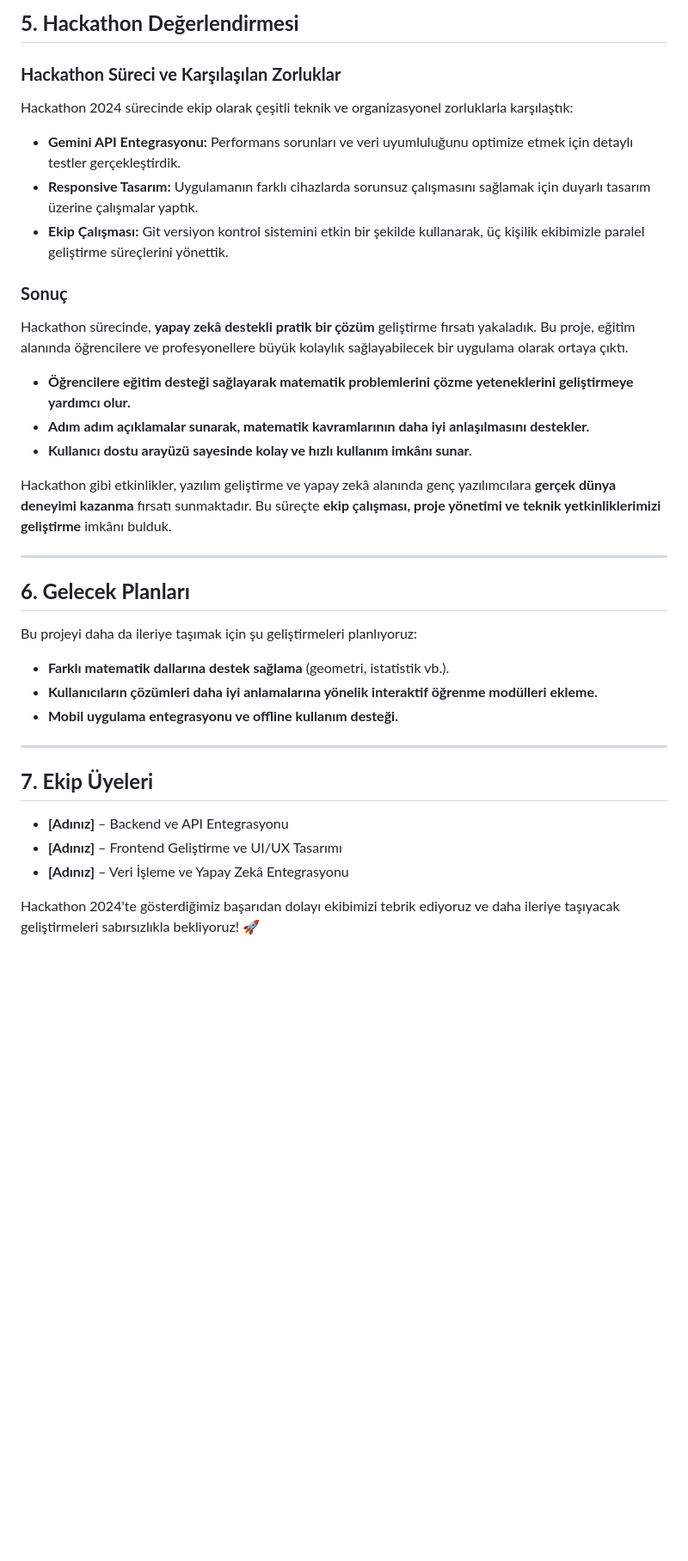
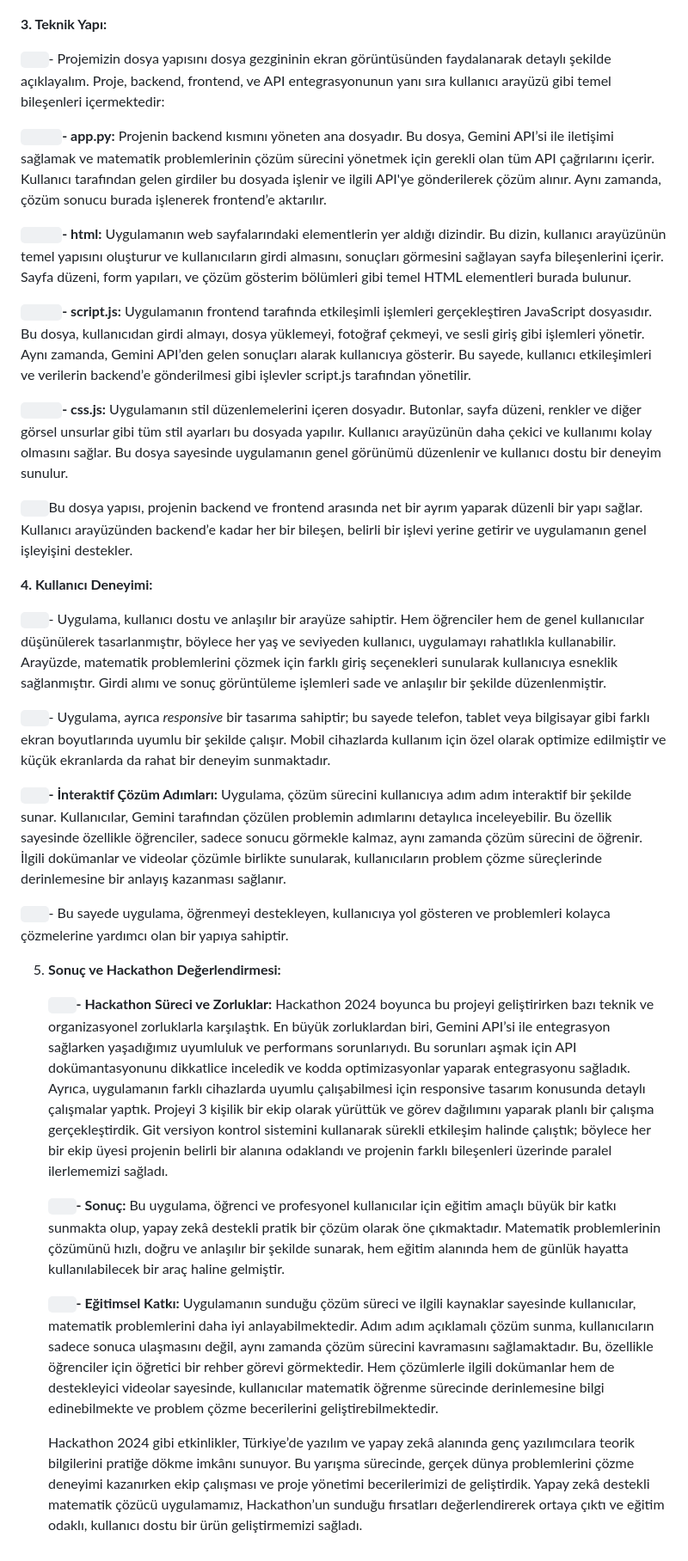
Before and after one commit to TarikKilic248/BTK_Hackathon-, a Markdown page: README.md, the part around the change printed below. Shown: that part at 86% size. Drawn GitHub-style; blank space fills up the shorter version.

```diff
--- a/README.md
+++ b/README.md
@@ -54,34 +35,37 @@ Uygulama, **kullanıcı dostu** bir arayüze sahiptir. Öğrencilerden profesyon
 
-## **5. Hackathon Değerlendirmesi**
 
-### **Hackathon Süreci ve Karşılaşılan Zorluklar**
-Hackathon 2024 sürecinde ekip olarak çeşitli teknik ve organizasyonel zorluklarla karşılaştık:
-- **Gemini API Entegrasyonu:** Performans sorunları ve veri uyumluluğunu optimize etmek için detaylı testler gerçekleştirdik.
-- **Responsive Tasarım:** Uygulamanın farklı cihazlarda sorunsuz çalışmasını sağlamak için duyarlı tasarım üzerine çalışmalar yaptık.
-- **Ekip Çalışması:** Git versiyon kontrol sistemini etkin bir şekilde kullanarak, üç kişilik ekibimizle paralel geliştirme süreçlerini yönettik.
+**3. Teknik Yapı:**
 
-### **Sonuç**
-Hackathon sürecinde, **yapay zekâ destekli pratik bir çözüm** geliştirme fırsatı yakaladık. Bu proje, eğitim alanında öğrencilere ve profesyonellere büyük kolaylık sağlayabilecek bir uygulama olarak ortaya çıktı.
+`   `- Projemizin dosya yapısını dosya gezgininin ekran görüntüsünden faydalanarak detaylı şekilde açıklayalım. Proje, backend, frontend, ve API entegrasyonunun yanı sıra kullanıcı arayüzü gibi temel bileşenleri içermektedir:
 
-- **Öğrencilere eğitim desteği sağlayarak matematik problemlerini çözme yeteneklerini geliştirmeye yardımcı olur.**
-- **Adım adım açıklamalar sunarak, matematik kavramlarının daha iyi anlaşılmasını destekler.**
-- **Kullanıcı dostu arayüzü sayesinde kolay ve hızlı kullanım imkânı sunar.**
+`     `**- app.py:** Projenin backend kısmını yöneten ana dosyadır. Bu dosya, Gemini API’si ile iletişimi sağlamak ve matematik problemlerinin çözüm sürecini yönetmek için gerekli olan tüm API çağrılarını içerir. Kullanıcı tarafından gelen girdiler bu dosyada işlenir ve ilgili API'ye gönderilerek çözüm alınır. Aynı zamanda, çözüm sonucu burada işlenerek frontend’e aktarılır.
 
-Hackathon gibi etkinlikler, yazılım geliştirme ve yapay zekâ alanında genç yazılımcılara **gerçek dünya deneyimi kazanma** fırsatı sunmaktadır. Bu süreçte **ekip çalışması, proje yönetimi ve teknik yetkinliklerimizi geliştirme** imkânı bulduk.
+`     `**- html:** Uygulamanın web sayfalarındaki elementlerin yer aldığı dizindir. Bu dizin, kullanıcı arayüzünün temel yapısını oluşturur ve kullanıcıların girdi almasını, sonuçları görmesini sağlayan sayfa bileşenlerini içerir. Sayfa düzeni, form yapıları, ve çözüm gösterim bölümleri gibi temel HTML elementleri burada bulunur.
 
----
+`     `**- script.js:** Uygulamanın frontend tarafında etkileşimli işlemleri gerçekleştiren JavaScript dosyasıdır. Bu dosya, kullanıcıdan girdi almayı, dosya yüklemeyi, fotoğraf çekmeyi, ve sesli giriş gibi işlemleri yönetir. Aynı zamanda, Gemini API’den gelen sonuçları alarak kullanıcıya gösterir. Bu sayede, kullanıcı etkileşimleri ve verilerin backend’e gönderilmesi gibi işlevler script.js tarafından yönetilir.
 
-## **6. Gelecek Planları**
-Bu projeyi daha da ileriye taşımak için şu geliştirmeleri planlıyoruz:
-- **Farklı matematik dallarına destek sağlama** (geometri, istatistik vb.).
-- **Kullanıcıların çözümleri daha iyi anlamalarına yönelik interaktif öğrenme modülleri ekleme.**
-- **Mobil uygulama entegrasyonu ve offline kullanım desteği.**
+`     `**- css.js:** Uygulamanın stil düzenlemelerini içeren dosyadır. Butonlar, sayfa düzeni, renkler ve diğer görsel unsurlar gibi tüm stil ayarları bu dosyada yapılır. Kullanıcı arayüzünün daha çekici ve kullanımı kolay olmasını sağlar. Bu dosya sayesinde uygulamanın genel görünümü düzenlenir ve kullanıcı dostu bir deneyim sunulur.
 
----
+`   `Bu dosya yapısı, projenin backend ve frontend arasında net bir ayrım yaparak düzenli bir yapı sağlar. Kullanıcı arayüzünden backend’e kadar her bir bileşen, belirli bir işlevi yerine getirir ve uygulamanın genel işleyişini destekler.
 
-## **7. Ekip Üyeleri**
-- **[Adınız]** – Backend ve API Entegrasyonu
-- **[Adınız]** – Frontend Geliştirme ve UI/UX Tasarımı
-- **[Adınız]** – Veri İşleme ve Yapay Zekâ Entegrasyonu
 
-Hackathon 2024'te gösterdiğimiz başarıdan dolayı ekibimizi tebrik ediyoruz ve daha ileriye taşıyacak geliştirmeleri sabırsızlıkla bekliyoruz! 🚀
+
+**4. Kullanıcı Deneyimi:**
+
+`   `- Uygulama, kullanıcı dostu ve anlaşılır bir arayüze sahiptir. Hem öğrenciler hem de genel kullanıcılar düşünülerek tasarlanmıştır, böylece her yaş ve seviyeden kullanıcı, uygulamayı rahatlıkla kullanabilir. Arayüzde, matematik problemlerini çözmek için farklı giriş seçenekleri sunularak kullanıcıya esneklik sağlanmıştır. Girdi alımı ve sonuç görüntüleme işlemleri sade ve anlaşılır bir şekilde düzenlenmiştir.
+
+`   `- Uygulama, ayrıca *responsive* bir tasarıma sahiptir; bu sayede telefon, tablet veya bilgisayar gibi farklı ekran boyutlarında uyumlu bir şekilde çalışır. Mobil cihazlarda kullanım için özel olarak optimize edilmiştir ve küçük ekranlarda da rahat bir deneyim sunmaktadır.
+
+`   `**- İnteraktif Çözüm Adımları:** Uygulama, çözüm sürecini kullanıcıya adım adım interaktif bir şekilde sunar. Kullanıcılar, Gemini tarafından çözülen problemin adımlarını detaylıca inceleyebilir. Bu özellik sayesinde özellikle öğrenciler, sadece sonucu görmekle kalmaz, aynı zamanda çözüm sürecini de öğrenir. İlgili dokümanlar ve videolar çözümle birlikte sunularak, kullanıcıların problem çözme süreçlerinde derinlemesine bir anlayış kazanması sağlanır.
+
+`   `- Bu sayede uygulama, öğrenmeyi destekleyen, kullanıcıya yol gösteren ve problemleri kolayca çözmelerine yardımcı olan bir yapıya sahiptir.
+
+5. **Sonuç ve Hackathon Değerlendirmesi:**
+
+   `   `**- Hackathon Süreci ve Zorluklar:** Hackathon 2024 boyunca bu projeyi geliştirirken bazı teknik ve organizasyonel zorluklarla karşılaştık. En büyük zorluklardan biri, Gemini API’si ile entegrasyon sağlarken yaşadığımız uyumluluk ve performans sorunlarıydı. Bu sorunları aşmak için API dokümantasyonunu dikkatlice inceledik ve kodda optimizasyonlar yaparak entegrasyonu sağladık. Ayrıca, uygulamanın farklı cihazlarda uyumlu çalışabilmesi için responsive tasarım konusunda detaylı çalışmalar yaptık. Projeyi 3 kişilik bir ekip olarak yürüttük ve görev dağılımını yaparak planlı bir çalışma gerçekleştirdik. Git versiyon kontrol sistemini kullanarak sürekli etkileşim halinde çalıştık; böylece her bir ekip üyesi projenin belirli bir alanına odaklandı ve projenin farklı bileşenleri üzerinde paralel ilerlememizi sağladı.
+
+   `   `**- Sonuç:** Bu uygulama, öğrenci ve profesyonel kullanıcılar için eğitim amaçlı büyük bir katkı sunmakta olup, yapay zekâ destekli pratik bir çözüm olarak öne çıkmaktadır. Matematik problemlerinin çözümünü hızlı, doğru ve anlaşılır bir şekilde sunarak, hem eğitim alanında hem de günlük hayatta kullanılabilecek bir araç haline gelmiştir.
+
+   `   `**- Eğitimsel Katkı:** Uygulamanın sunduğu çözüm süreci ve ilgili kaynaklar sayesinde kullanıcılar, matematik problemlerini daha iyi anlayabilmektedir. Adım adım açıklamalı çözüm sunma, kullanıcıların sadece sonuca ulaşmasını değil, aynı zamanda çözüm sürecini kavramasını sağlamaktadır. Bu, özellikle öğrenciler için öğretici bir rehber görevi görmektedir. Hem çözümlerle ilgili dokümanlar hem de destekleyici videolar sayesinde, kullanıcılar matematik öğrenme sürecinde derinlemesine bilgi edinebilmekte ve problem çözme becerilerini geliştirebilmektedir.
+
+   Hackathon 2024 gibi etkinlikler, Türkiye’de yazılım ve yapay zekâ alanında genç yazılımcılara teorik bilgilerini pratiğe dökme imkânı sunuyor. Bu yarışma sürecinde, gerçek dünya problemlerini çözme deneyimi kazanırken ekip çalışması ve proje yönetimi becerilerimizi de geliştirdik. Yapay zekâ destekli matematik çözücü uygulamamız, Hackathon’un sunduğu fırsatları değerlendirerek ortaya çıktı ve eğitim odaklı, kullanıcı dostu bir ürün geliştirmemizi sağladı.
```
Also changed, not shown: other parts of README.md (+17 -36 lines).
